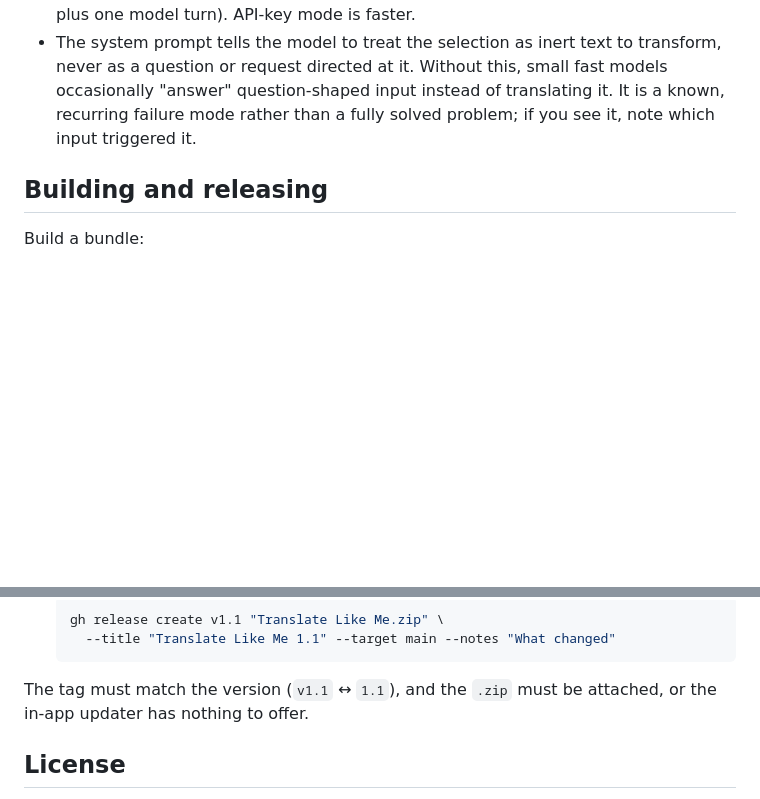
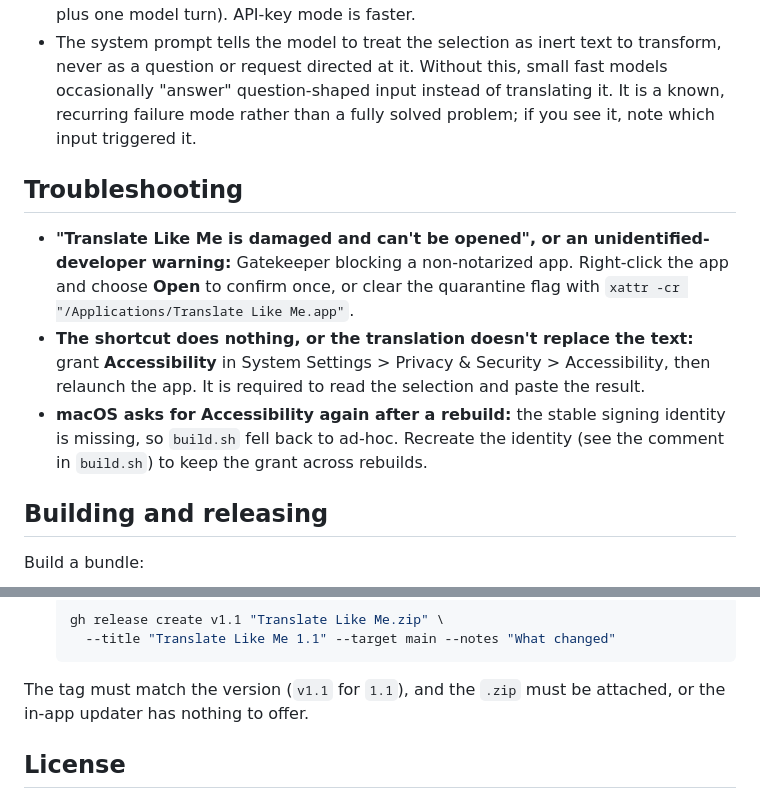
Before and after one commit to wiltodelta/translate-like-me, a Markdown page: README.md, 2 parts joined by grey strips. Drawn GitHub-style; blank space fills up the shorter version.

Commit message:
Align README structure, lead with release install
Restructure so the two apps' READMEs share the same section order and a
clean end-user-first layout (Install "From a release" pointing to the
Releases page, then First run, Usage, Settings, Updates, Troubleshooting).
Sentence-case headings, no emoji, ASCII separators.

Co-Authored-By: Claude Opus 4.8 <noreply@anthropic.com>

````diff
--- a/README.md
+++ b/README.md
@@ -139,6 +139,19 @@ installer: you download the new build and replace the app yourself.
   fast models occasionally "answer" question-shaped input instead of translating
   it. It is a known, recurring failure mode rather than a fully solved problem; if
   you see it, note which input triggered it.
+
+## Troubleshooting
+
+- **"Translate Like Me is damaged and can't be opened", or an unidentified-developer
+  warning:** Gatekeeper blocking a non-notarized app. Right-click the app and
+  choose **Open** to confirm once, or clear the quarantine flag with
+  `xattr -cr "/Applications/Translate Like Me.app"`.
+- **The shortcut does nothing, or the translation doesn't replace the text:**
+  grant **Accessibility** in System Settings > Privacy & Security > Accessibility,
+  then relaunch the app. It is required to read the selection and paste the result.
+- **macOS asks for Accessibility again after a rebuild:** the stable signing
+  identity is missing, so `build.sh` fell back to ad-hoc. Recreate the identity
+  (see the comment in `build.sh`) to keep the grant across rebuilds.
 
 ## Building and releasing
 
@@ -163,7 +176,7 @@ Cut a release (self-signed, for personal use):
      --title "Translate Like Me 1.1" --target main --notes "What changed"
    ```
 
-The tag must match the version (`v1.1` ↔ `1.1`), and the `.zip` must be attached,
+The tag must match the version (`v1.1` for `1.1`), and the `.zip` must be attached,
 or the in-app updater has nothing to offer.
 
 ## License
````
Also changed, not shown: other parts of README.md (+2 -2 lines).
